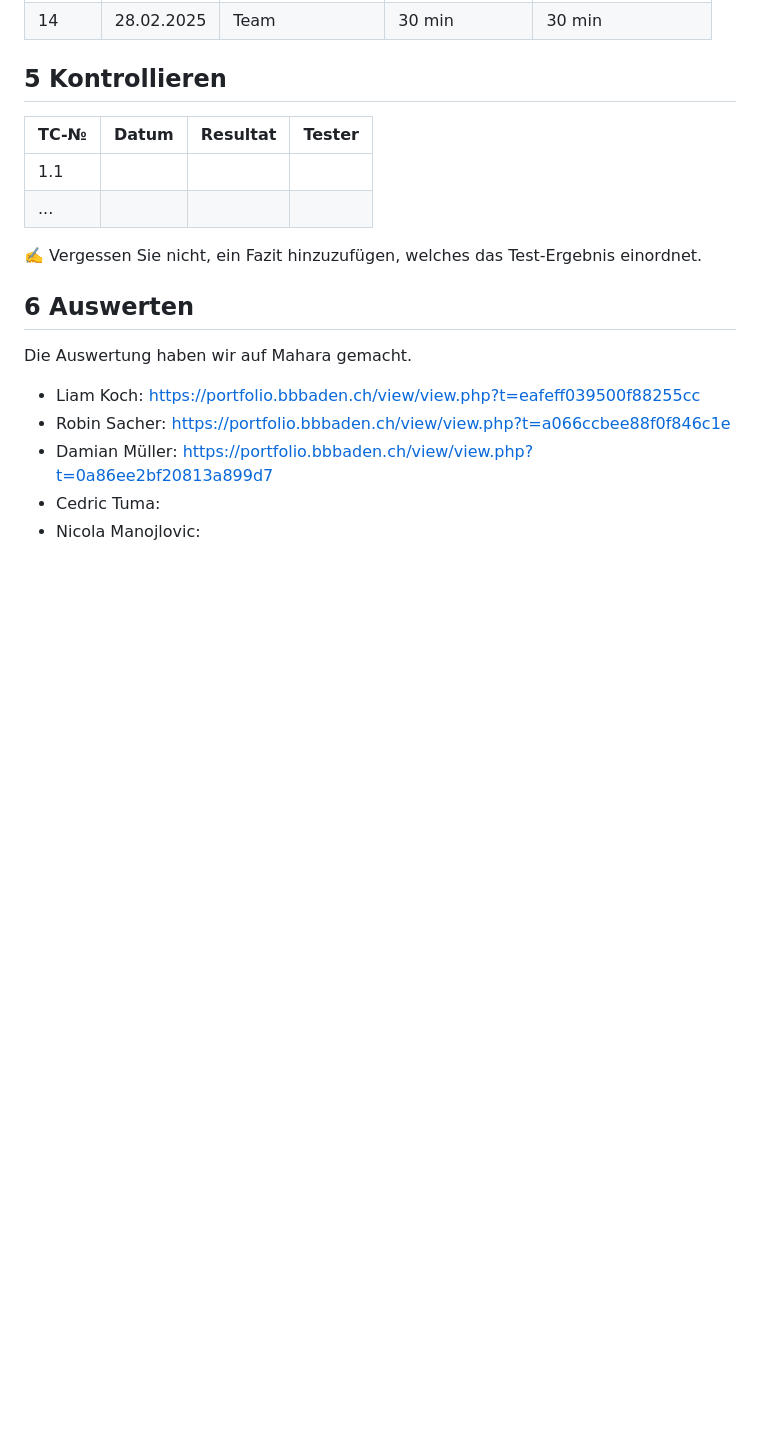
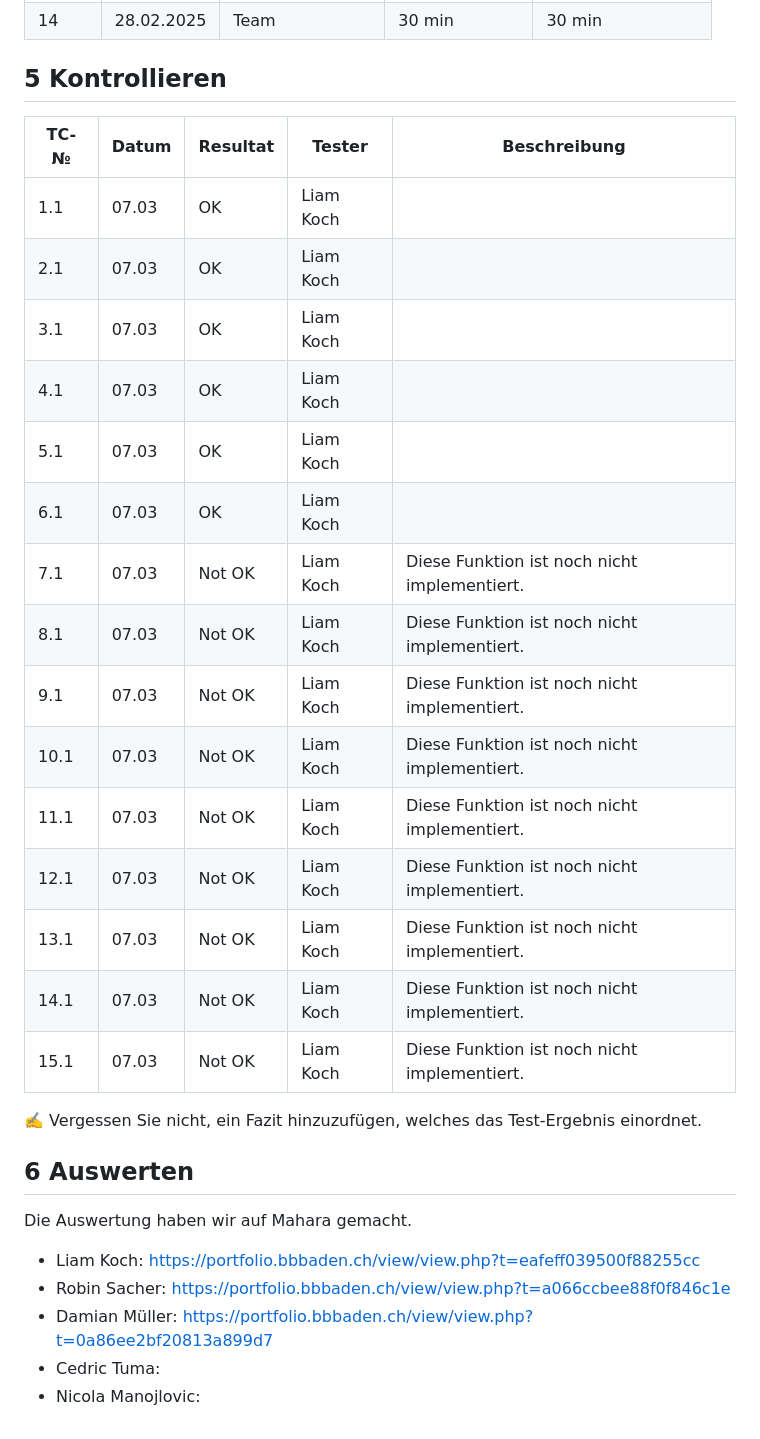
Before and after one commit to TigerL06/Kartenspiel_LA_ILA3_0130, a Markdown page: README.md, the part around the change. Rendered like a GitHub page; blank space fills up the shorter version.

```diff
--- a/README.md
+++ b/README.md
@@ -122,10 +122,23 @@ Wir haben uns dazu entschieden, das Projekt gemäss der Planung umzusetzen.
 
 ## 5 Kontrollieren
 
-| TC-№ | Datum | Resultat | Tester |
-| ---- | ----- | -------- | ------ |
-| 1.1  |       |          |        |
-| ...  |       |          |        |
+| TC-№ | Datum | Resultat | Tester | Beschreibung|
+| ---- | ----- | -------- | ------ | ------ |
+| 1.1  |    07.03  |     OK     |      Liam Koch  | |
+| 2.1  |    07.03  |     OK     |      Liam Koch  | |
+| 3.1  |    07.03  |     OK     |      Liam Koch  | |
+| 4.1  |    07.03  |     OK     |      Liam Koch  | |
+| 5.1  |    07.03  |     OK     |      Liam Koch  | |
+| 6.1  |    07.03  |     OK     |      Liam Koch  | |
+| 7.1  |    07.03  |     Not OK     |      Liam Koch  | Diese Funktion ist noch nicht implementiert.|
+| 8.1  |    07.03  |   Not OK     |      Liam Koch  | Diese Funktion ist noch nicht implementiert.|
+| 9.1  |    07.03  |    Not OK    |      Liam Koch  |Diese Funktion ist noch nicht implementiert. |
+| 10.1  |    07.03  |     Not OK    |      Liam Koch  | Diese Funktion ist noch nicht implementiert.|
+| 11.1  |    07.03  |    Not OK    |      Liam Koch  |Diese Funktion ist noch nicht implementiert. |
+| 12.1  |    07.03  |     Not OK     |      Liam Koch  |Diese Funktion ist noch nicht implementiert. |
+| 13.1  |    07.03  |      Not OK    |      Liam Koch  | Diese Funktion ist noch nicht implementiert.|
+| 14.1  |    07.03  |     Not OK     |      Liam Koch  |Diese Funktion ist noch nicht implementiert. |
+| 15.1  |    07.03  |     Not OK    |      Liam Koch  | Diese Funktion ist noch nicht implementiert.|
 
 ✍️ Vergessen Sie nicht, ein Fazit hinzuzufügen, welches das Test-Ergebnis einordnet.
 
```
